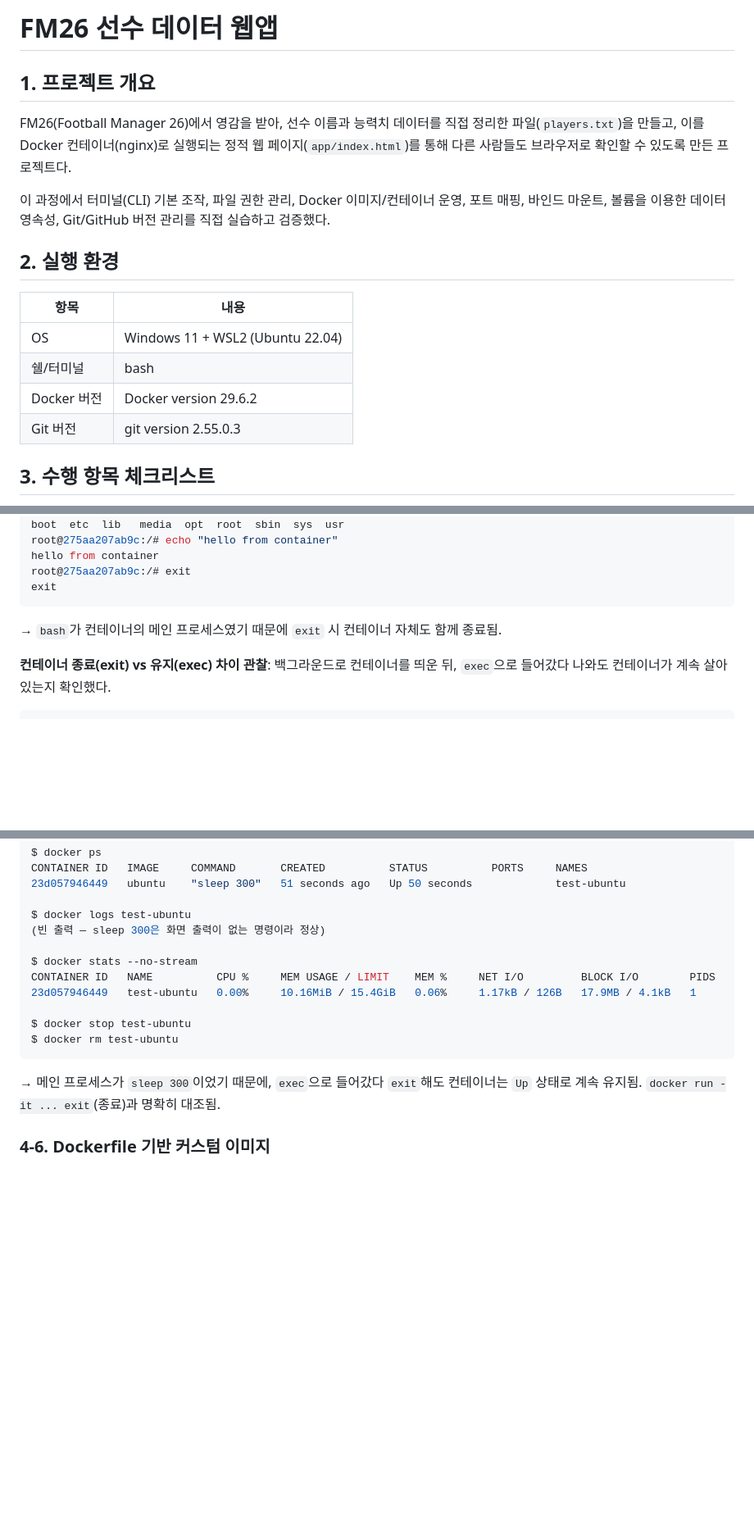
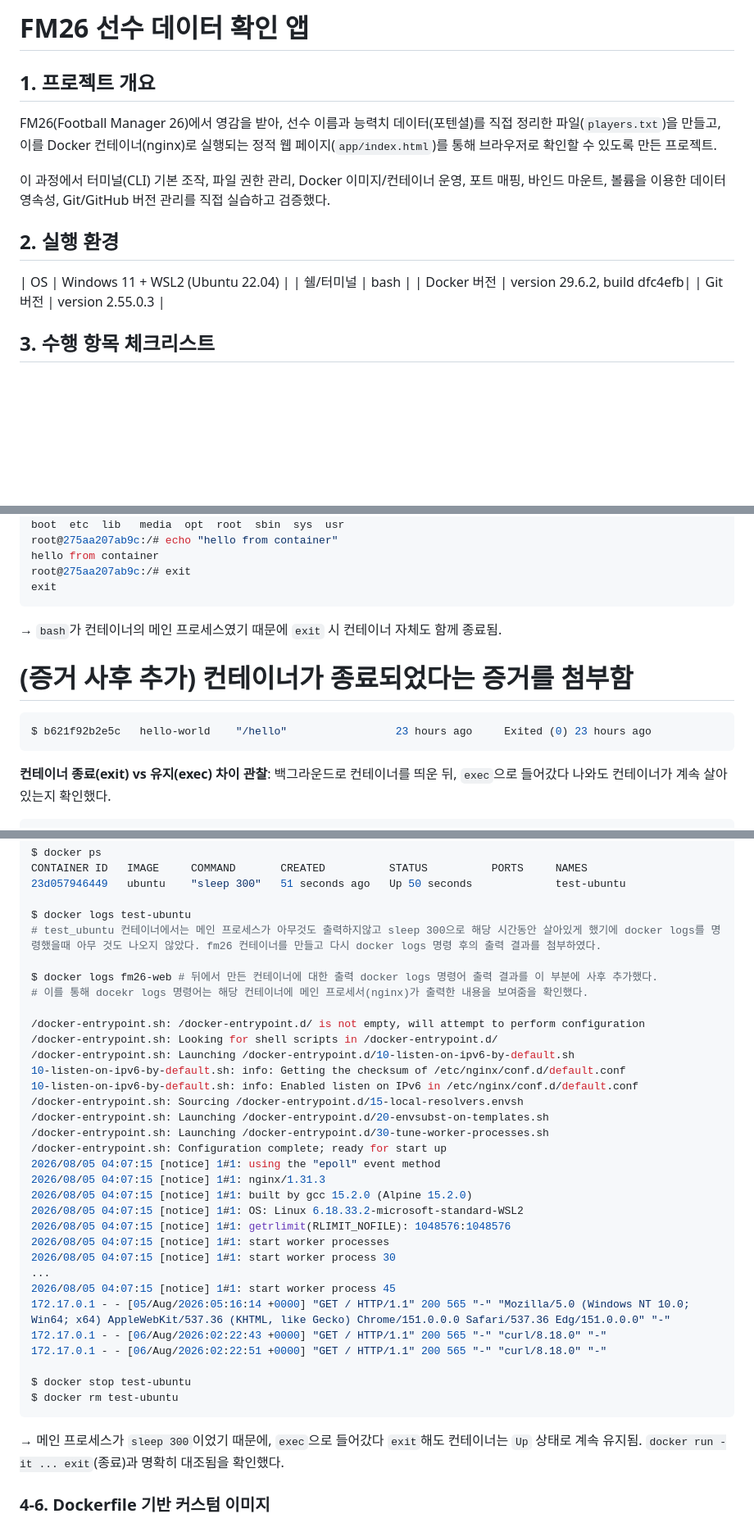
Before and after one commit to kimjexnghyexn/hw_1-fm26-data-base-, a Markdown page: README.md, 3 parts joined by grey strips. Shown at 82% size. Drawn GitHub-style; blank space fills up the shorter version.

````diff
--- a/README.md
+++ b/README.md
@@ -1,19 +1,17 @@
-# FM26 선수 데이터 웹앱
+# FM26 선수 데이터 확인 앱
 
 ## 1. 프로젝트 개요
 
-FM26(Football Manager 26)에서 영감을 받아, 선수 이름과 능력치 데이터를 직접 정리한 파일(`players.txt`)을 만들고, 이를 Docker 컨테이너(nginx)로 실행되는 정적 웹 페이지(`app/index.html`)를 통해 다른 사람들도 브라우저로 확인할 수 있도록 만든 프로젝트다.
+FM26(Football Manager 26)에서 영감을 받아, 선수 이름과 능력치 데이터(포텐셜)를 직접 정리한 파일(`players.txt`)을 만들고, 이를 Docker 컨테이너(nginx)로 실행되는 정적 웹 페이지(`app/index.html`)를 통해 브라우저로 확인할 수 있도록 만든 프로젝트.
 
 이 과정에서 터미널(CLI) 기본 조작, 파일 권한 관리, Docker 이미지/컨테이너 운영, 포트 매핑, 바인드 마운트, 볼륨을 이용한 데이터 영속성, Git/GitHub 버전 관리를 직접 실습하고 검증했다.
 
 ## 2. 실행 환경
 
-| 항목 | 내용 |
-|---|---|
 | OS | Windows 11 + WSL2 (Ubuntu 22.04) |
 | 쉘/터미널 | bash |
-| Docker 버전 | Docker version 29.6.2|
-| Git 버전 | git version 2.55.0.3 |
+| Docker 버전 | version 29.6.2, build dfc4efb|
+| Git 버전 | version 2.55.0.3 |
 
 ## 3. 수행 항목 체크리스트
 
@@ -212,6 +213,11 @@ exit
 
 → `bash`가 컨테이너의 메인 프로세스였기 때문에 `exit` 시 컨테이너 자체도 함께 종료됨.
 
+# (증거 사후 추가) 컨테이너가 종료되었다는 증거를 첨부함
+```bash
+$ b621f92b2e5c   hello-world    "/hello"                 23 hours ago     Exited (0) 23 hours ago
+```
+
 **컨테이너 종료(exit) vs 유지(exec) 차이 관찰**: 백그라운드로 컨테이너를 띄운 뒤, `exec`으로 들어갔다 나와도 컨테이너가 계속 살아있는지 확인했다.
 
 ```bash
@@ -236,17 +242,38 @@ CONTAINER ID   IMAGE     COMMAND       CREATED          STATUS          PORTS
 23d057946449   ubuntu    "sleep 300"   51 seconds ago   Up 50 seconds             test-ubuntu
 
 $ docker logs test-ubuntu
-(빈 출력 — sleep 300은 화면 출력이 없는 명령이라 정상)
+# test_ubuntu 컨테이너에서는 메인 프로세스가 아무것도 출력하지않고 sleep 300으로 해당 시간동안 살아있게 했기에 docker logs를 명령했을때 아무 것도 나오지 않았다. fm26 컨테이너를 만들고 다시 docker logs 명령 후의 출력 결과를 첨부하였다.
 
-$ docker stats --no-stream
-CONTAINER ID   NAME          CPU %     MEM USAGE / LIMIT    MEM %     NET I/O         BLOCK I/O        PIDS
-23d057946449   test-ubuntu   0.00%     10.16MiB / 15.4GiB   0.06%     1.17kB / 126B   17.9MB / 4.1kB   1
+$ docker logs fm26-web # 뒤에서 만든 컨테이너에 대한 출력 docker logs 명령어 출력 결과를 이 부분에 사후 추가했다.
+# 이를 통해 docekr logs 명령어는 해당 컨테이너에 메인 프로세서(nginx)가 출력한 내용을 보여줌을 확인했다.
+
+/docker-entrypoint.sh: /docker-entrypoint.d/ is not empty, will attempt to perform configuration
+/docker-entrypoint.sh: Looking for shell scripts in /docker-entrypoint.d/
+/docker-entrypoint.sh: Launching /docker-entrypoint.d/10-listen-on-ipv6-by-default.sh
+10-listen-on-ipv6-by-default.sh: info: Getting the checksum of /etc/nginx/conf.d/default.conf
+10-listen-on-ipv6-by-default.sh: info: Enabled listen on IPv6 in /etc/nginx/conf.d/default.conf
+/docker-entrypoint.sh: Sourcing /docker-entrypoint.d/15-local-resolvers.envsh
+/docker-entrypoint.sh: Launching /docker-entrypoint.d/20-envsubst-on-templates.sh
+/docker-entrypoint.sh: Launching /docker-entrypoint.d/30-tune-worker-processes.sh
+/docker-entrypoint.sh: Configuration complete; ready for start up
+2026/08/05 04:07:15 [notice] 1#1: using the "epoll" event method
+2026/08/05 04:07:15 [notice] 1#1: nginx/1.31.3
+2026/08/05 04:07:15 [notice] 1#1: built by gcc 15.2.0 (Alpine 15.2.0)
+2026/08/05 04:07:15 [notice] 1#1: OS: Linux 6.18.33.2-microsoft-standard-WSL2
+2026/08/05 04:07:15 [notice] 1#1: getrlimit(RLIMIT_NOFILE): 1048576:1048576
+2026/08/05 04:07:15 [notice] 1#1: start worker processes
+2026/08/05 04:07:15 [notice] 1#1: start worker process 30
+...
+2026/08/05 04:07:15 [notice] 1#1: start worker process 45
+172.17.0.1 - - [05/Aug/2026:05:16:14 +0000] "GET / HTTP/1.1" 200 565 "-" "Mozilla/5.0 (Windows NT 10.0; Win64; x64) AppleWebKit/537.36 (KHTML, like Gecko) Chrome/151.0.0.0 Safari/537.36 Edg/151.0.0.0" "-"
+172.17.0.1 - - [06/Aug/2026:02:22:43 +0000] "GET / HTTP/1.1" 200 565 "-" "curl/8.18.0" "-"
+172.17.0.1 - - [06/Aug/2026:02:22:51 +0000] "GET / HTTP/1.1" 200 565 "-" "curl/8.18.0" "-"
 
 $ docker stop test-ubuntu
 $ docker rm test-ubuntu
 ```
 
-→ 메인 프로세스가 `sleep 300`이었기 때문에, `exec`으로 들어갔다 `exit`해도 컨테이너는 `Up` 상태로 계속 유지됨. `docker run -it ... exit`(종료)과 명확히 대조됨.
+→ 메인 프로세스가 `sleep 300`이었기 때문에, `exec`으로 들어갔다 `exit`해도 컨테이너는 `Up` 상태로 계속 유지됨. `docker run -it ... exit`(종료)과 명확히 대조됨을 확인했다.
 
 ### 4-6. Dockerfile 기반 커스텀 이미지
 
````
Also changed, not shown: other parts of README.md (+22 -18 lines).
